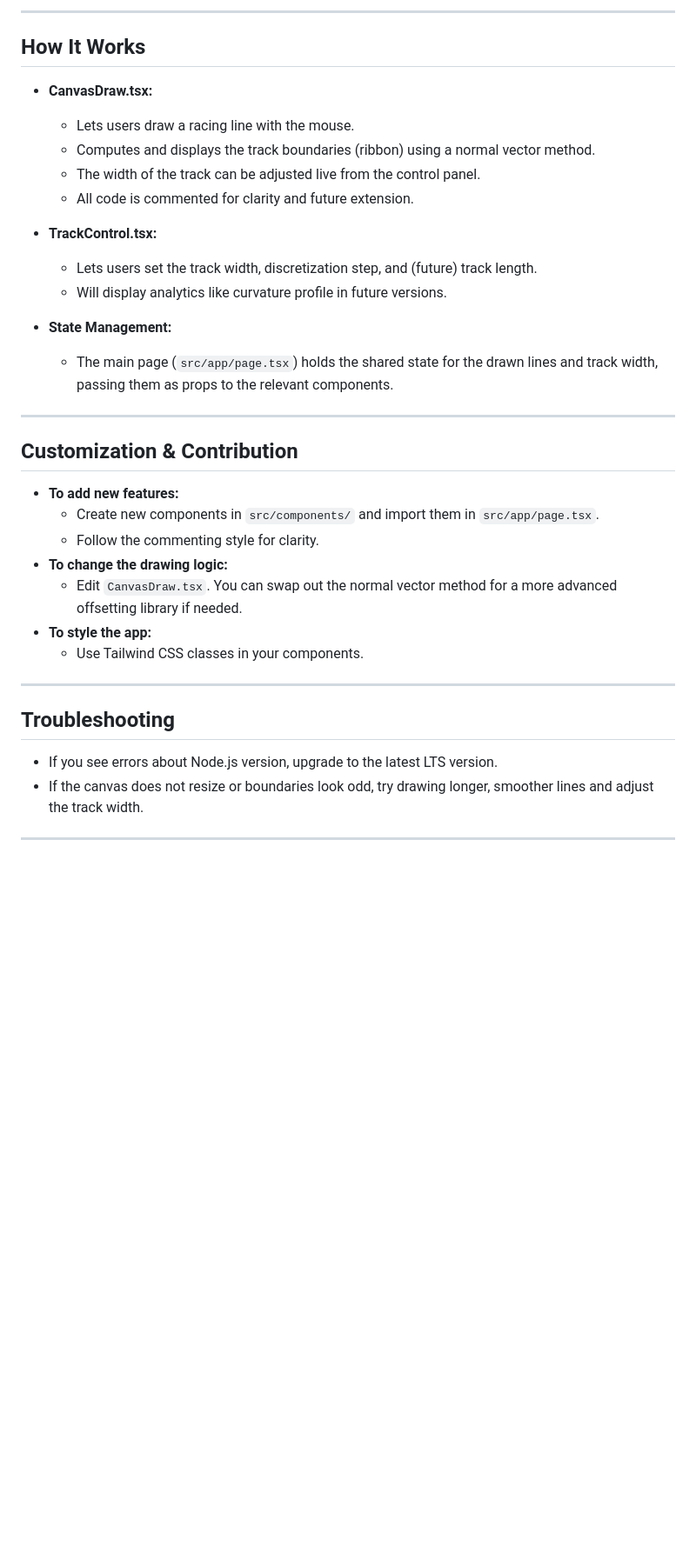
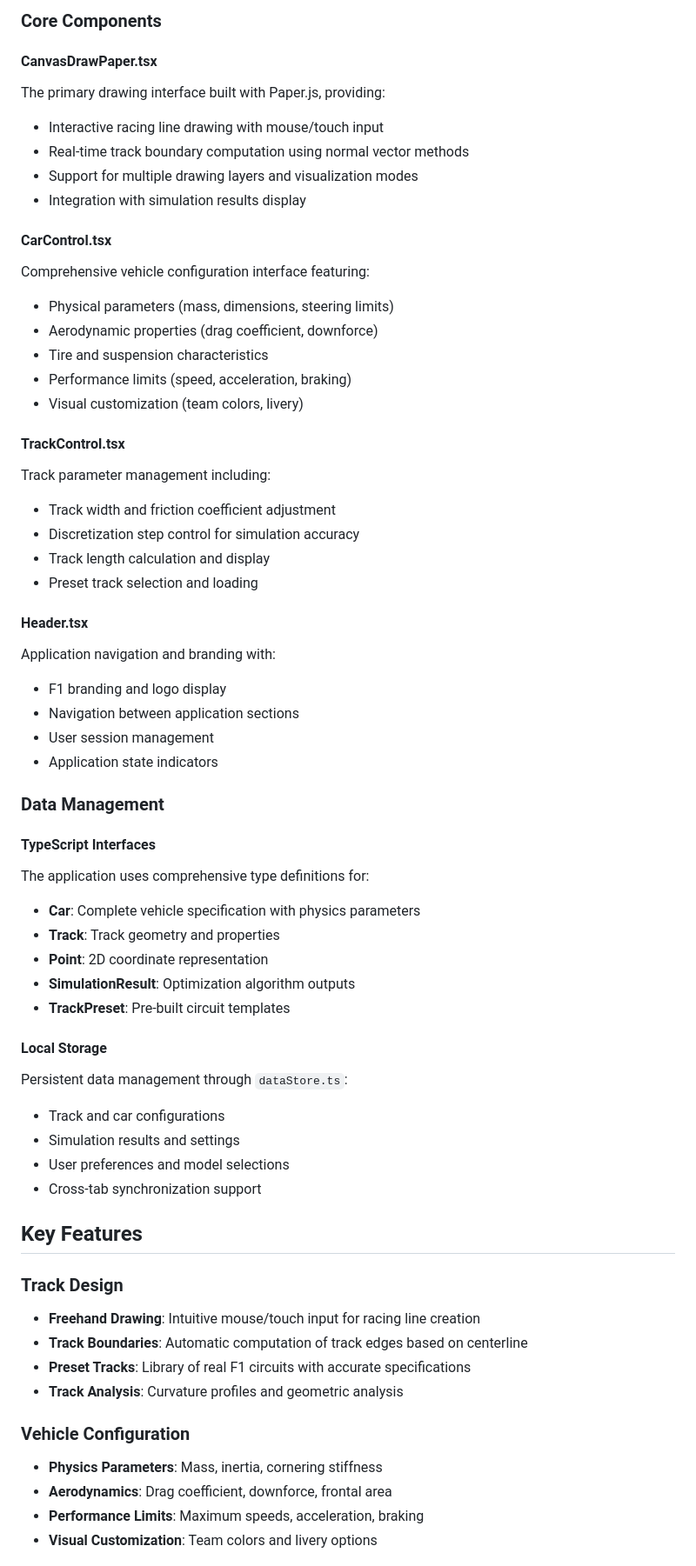
Before and after one commit to ACM40960/mathematical-modelling-of-race-lines, a Markdown page: frontend/README.md, the part around one of its changes. Shown at 87% size. GitHub-like rendering; blank space fills up the shorter version.

Commit message:
MOD: Updated frontend readme to have all the latest code changes.

````diff
--- a/frontend/README.md
+++ b/frontend/README.md
@@ -57,37 +81,65 @@ frontend/
 ```
 
----
+### Core Components
 
-## How It Works
+#### CanvasDrawPaper.tsx
+The primary drawing interface built with Paper.js, providing:
+- Interactive racing line drawing with mouse/touch input
+- Real-time track boundary computation using normal vector methods
+- Support for multiple drawing layers and visualization modes
+- Integration with simulation results display
 
-- **CanvasDraw.tsx:**
-  - Lets users draw a racing line with the mouse.
-  - Computes and displays the track boundaries (ribbon) using a normal vector method.
-  - The width of the track can be adjusted live from the control panel.
-  - All code is commented for clarity and future extension.
+#### CarControl.tsx
+Comprehensive vehicle configuration interface featuring:
+- Physical parameters (mass, dimensions, steering limits)
+- Aerodynamic properties (drag coefficient, downforce)
+- Tire and suspension characteristics
+- Performance limits (speed, acceleration, braking)
+- Visual customization (team colors, livery)
 
-- **TrackControl.tsx:**
-  - Lets users set the track width, discretization step, and (future) track length.
-  - Will display analytics like curvature profile in future versions.
+#### TrackControl.tsx
+Track parameter management including:
+- Track width and friction coefficient adjustment
+- Discretization step control for simulation accuracy
+- Track length calculation and display
+- Preset track selection and loading
 
-- **State Management:**
-  - The main page (`src/app/page.tsx`) holds the shared state for the drawn lines and track width, passing them as props to the relevant components.
+#### Header.tsx
+Application navigation and branding with:
+- F1 branding and logo display
+- Navigation between application sections
+- User session management
+- Application state indicators
 
----
+### Data Management
 
-## Customization & Contribution
+#### TypeScript Interfaces
+The application uses comprehensive type definitions for:
 
-- **To add new features:**
-  - Create new components in `src/components/` and import them in `src/app/page.tsx`.
-  - Follow the commenting style for clarity.
-- **To change the drawing logic:**
-  - Edit `CanvasDraw.tsx`. You can swap out the normal vector method for a more advanced offsetting library if needed.
-- **To style the app:**
-  - Use Tailwind CSS classes in your components.
+- **Car**: Complete vehicle specification with physics parameters
+- **Track**: Track geometry and properties
+- **Point**: 2D coordinate representation
+- **SimulationResult**: Optimization algorithm outputs
+- **TrackPreset**: Pre-built circuit templates
 
----
+#### Local Storage
+Persistent data management through `dataStore.ts`:
+- Track and car configurations
+- Simulation results and settings
+- User preferences and model selections
+- Cross-tab synchronization support
 
-## Troubleshooting
-- If you see errors about Node.js version, upgrade to the latest LTS version.
-- If the canvas does not resize or boundaries look odd, try drawing longer, smoother lines and adjust the track width.
----
+## Key Features
+
+### Track Design
+- **Freehand Drawing**: Intuitive mouse/touch input for racing line creation
+- **Track Boundaries**: Automatic computation of track edges based on centerline
+- **Preset Tracks**: Library of real F1 circuits with accurate specifications
+- **Track Analysis**: Curvature profiles and geometric analysis
+
+### Vehicle Configuration
+- **Physics Parameters**: Mass, inertia, cornering stiffness
+- **Aerodynamics**: Drag coefficient, downforce, frontal area
+- **Performance Limits**: Maximum speeds, acceleration, braking
+- **Visual Customization**: Team colors and livery options
+
````
Also changed, not shown: other parts of frontend/README.md (+119 -34 lines).
